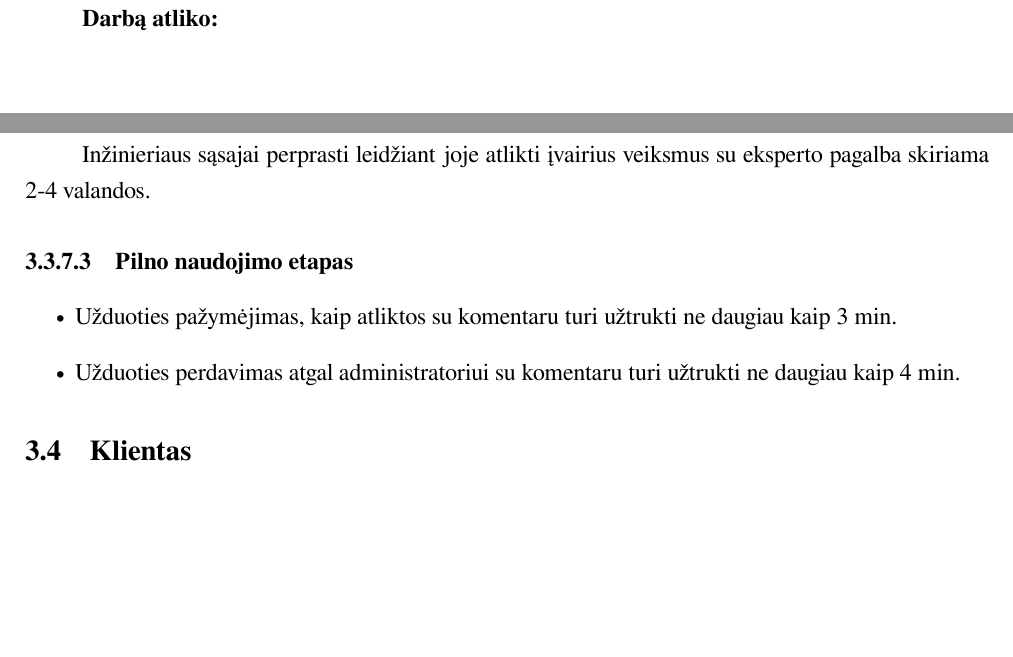
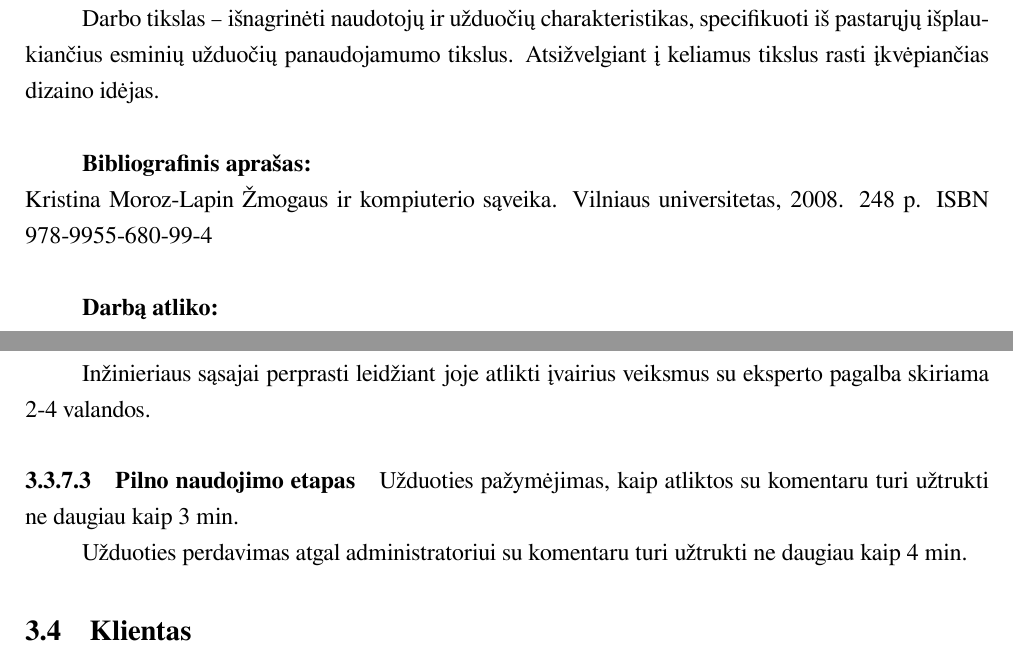
Before and after one commit to donce/help-desk, a LaTeX document (docs/zmogaus-kompiuterio-saveika/sistemos-panaudojamumo-tikslai/main.tex, which reads docs/zmogaus-kompiuterio-saveika/sistemos-panaudojamumo-tikslai/annotation.tex, docs/zmogaus-kompiuterio-saveika/sistemos-panaudojamumo-tikslai/content.tex): two parts of pages 2 and 10 of 15, joined at a grey line, cut at the place of the change, the shorter picture padded with empty space. Compiled offline with XeLaTeX.

Commit message:
Vakar nesucommitinti anotacijos pakeitimai, ištaisyti refereceai. Pasirodo kaltas buvo itemize įkištas į paragrafą. Reiks išsiaiškint kaip to išvengt.

```diff
--- a/docs/zmogaus-kompiuterio-saveika/sistemos-panaudojamumo-tikslai/annotation.tex
+++ b/docs/zmogaus-kompiuterio-saveika/sistemos-panaudojamumo-tikslai/annotation.tex
@@ -33,7 +33,14 @@
 
 \section*{Anotacija}
 
-		\textbf{Darbą atliko:}\\\\
+		Darbo tikslas – išnagrinėti naudotojų ir užduočių charakteristikas, specifikuoti iš pastarųjų išplaukiančius esminių užduočių panaudojamumo tikslus.
+		Atsižvelgiant į keliamus tikslus rasti įkvėpiančias dizaino idėjas. \\
+
+		\textbf{Bibliografinis aprašas:}\\
+		Kristina Moroz-Lapin Žmogaus ir kompiuterio sąveika. Vilniaus universitetas, 2008. 248 p. ISBN 978-9955-680-99-4
+		\\
+
+		\textbf{Darbą atliko:}\\
 		%% Autoriai:
 
 		\anotacijaIndelis{Karolis Jocevičius PS1}{karolis.jocevicius@gmail.com}{Vadovo personos aprašymas}
--- a/docs/zmogaus-kompiuterio-saveika/sistemos-panaudojamumo-tikslai/content.tex
+++ b/docs/zmogaus-kompiuterio-saveika/sistemos-panaudojamumo-tikslai/content.tex
@@ -203,11 +203,9 @@
 
 			\paragraph{Pilno naudojimo etapas}
 
-			\begin{itemize}
-				\item Užduoties pažymėjimas, kaip atliktos su komentaru turi užtrukti ne daugiau kaip 3 min.
-				\item Užduoties perdavimas atgal administratoriui su komentaru turi užtrukti ne daugiau kaip 4 min.
-			\end{itemize}
+			Užduoties pažymėjimas, kaip atliktos su komentaru turi užtrukti ne daugiau kaip 3 min.
 
+			Užduoties perdavimas atgal administratoriui su komentaru turi užtrukti ne daugiau kaip 4 min.
 
 	\subsection{Klientas}
 
```
